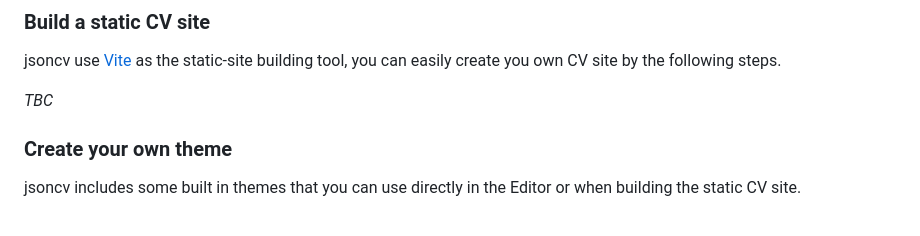
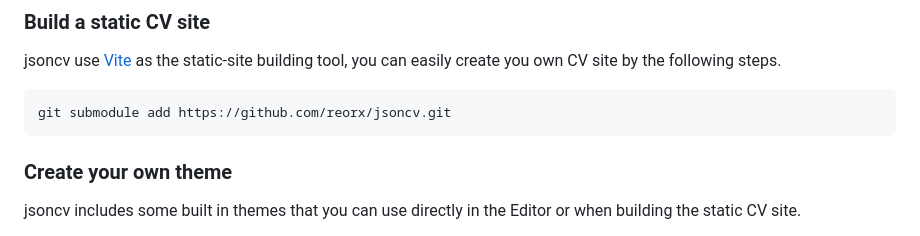
Before and after one commit to reorx/jsoncv, a Markdown page: README.md, the part around the change. Rendered like a GitHub page.

Commit message:
WIP readme: build static cv site

````diff
--- a/README.md
+++ b/README.md
@@ -116,7 +116,9 @@ Note that the PDF exported from Chrome may have some issues with text copying, s
 jsoncv use [Vite](https://vitejs.dev/) as the static-site building tool,
 you can easily create you own CV site by the following steps.
 
-*TBC*
+```
+git submodule add https://github.com/reorx/jsoncv.git
+```
 
 ### Create your own theme
 
````
